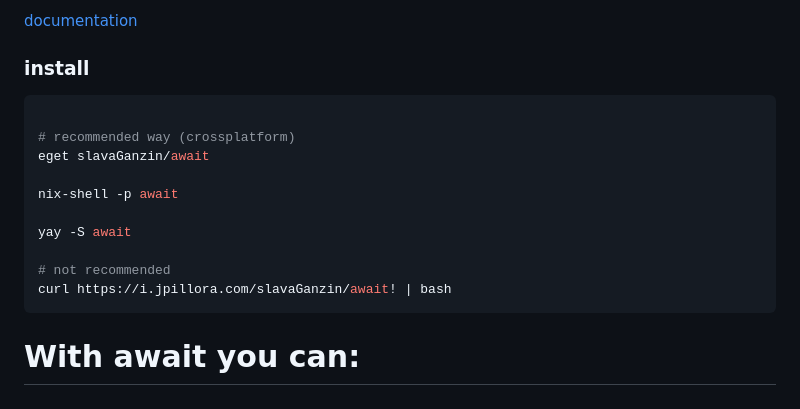
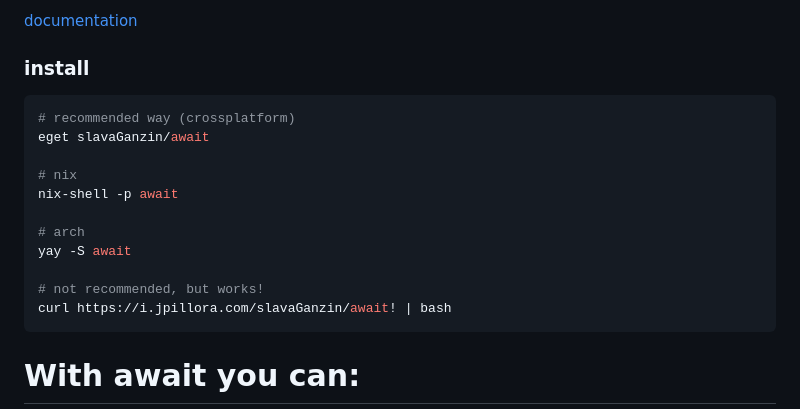
Before and after one commit to slavaGanzin/await, a Markdown page: README.md, the part around the change. Rendered like a GitHub page.

````diff
--- a/README.md
+++ b/README.md
@@ -8,15 +8,16 @@
 
 ### install
 ```bash
-
 # recommended way (crossplatform)
 eget slavaGanzin/await
 
+# nix
 nix-shell -p await
 
+# arch
 yay -S await
 
-# not recommended
+# not recommended, but works!
 curl https://i.jpillora.com/slavaGanzin/await! | bash
 ```
 
````
